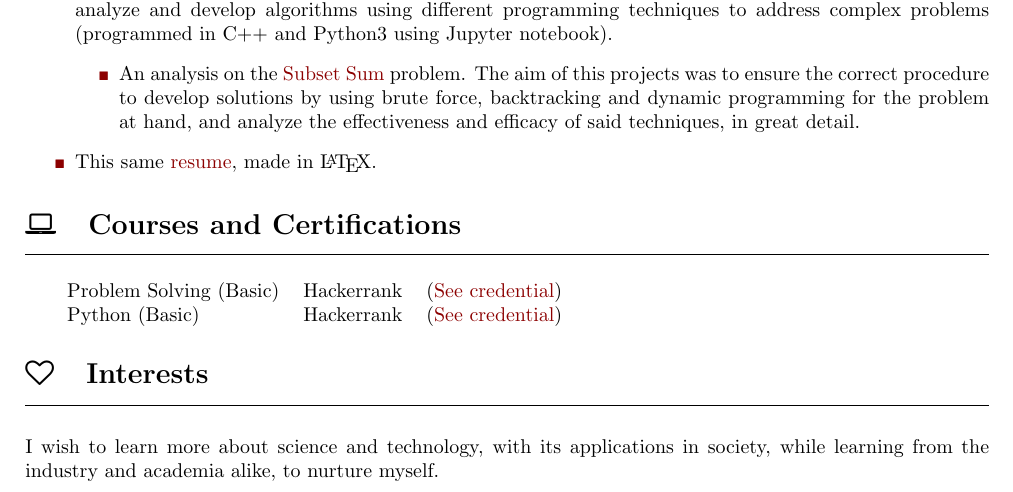
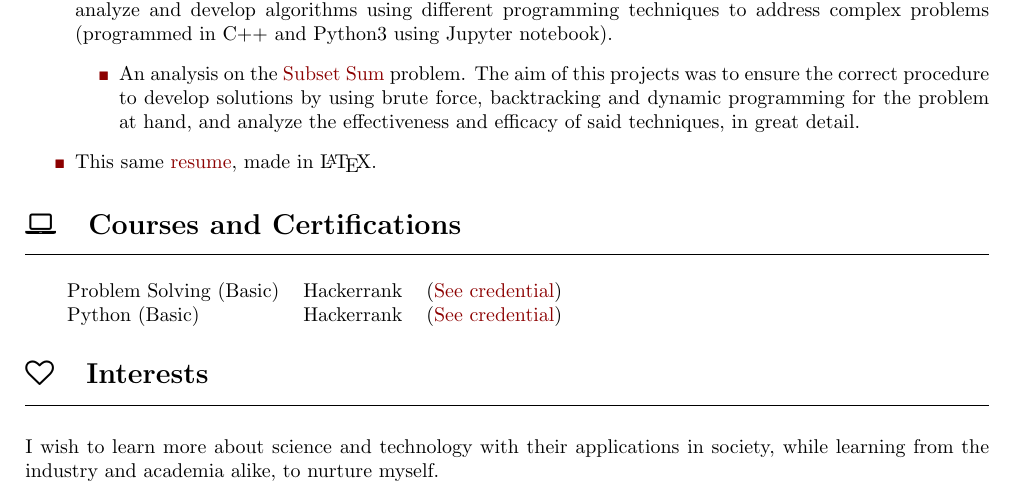
Before and after one commit to lucasDS-0/Resume, a LaTeX CV (LDS_CV.tex): part of page 2 of 2, cut so that both start at the same text. Compiled offline with pdfLaTeX.

Commit message:
updated resume with phrasing

```diff
--- a/LDS_CV.tex
+++ b/LDS_CV.tex
@@ -202,6 +202,6 @@
 \newline
 \
 
-\noindent I wish to learn more about science and technology, with its applications in society, while learning from the industry and academia alike, to nurture myself.
+\noindent I wish to learn more about science and technology with their applications in society, while learning from the industry and academia alike, to nurture myself.
 
 \end{document}
```
Also changed, not shown: LDS_CV.pdf.
